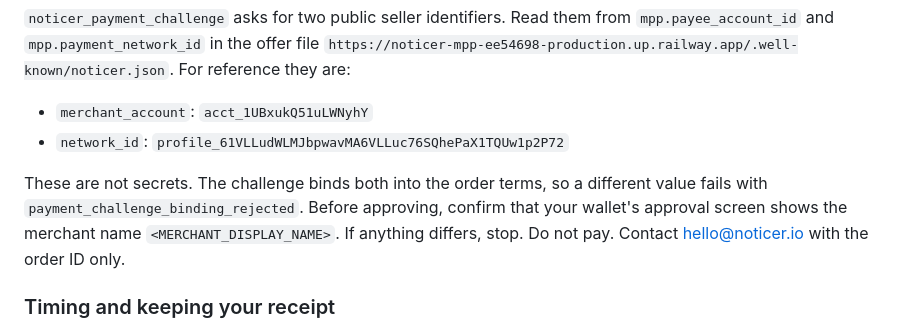
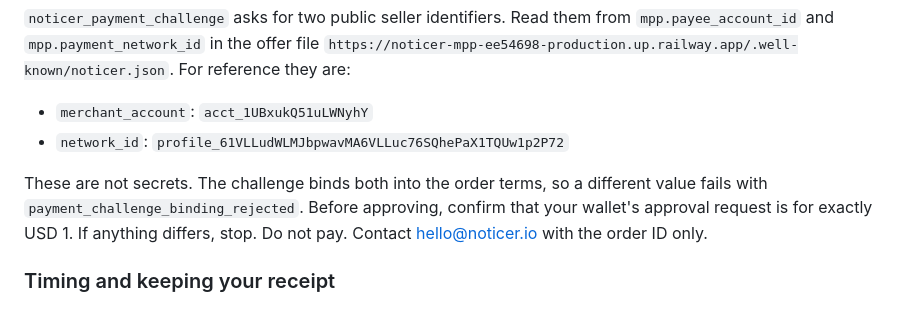
Before and after one commit to zensteagarden/noticer-open, a Markdown page: mcp-commercial/AGENT_GUIDE.md, the part around the change. Drawn GitHub-style.

Commit message:
AGENT_GUIDE: check the wallet request is exactly USD 1 (merchant name unknown; W2_DIFFS 015a8b81380e 1b)

```diff
--- a/mcp-commercial/AGENT_GUIDE.md
+++ b/mcp-commercial/AGENT_GUIDE.md
@@ -205,7 +205,7 @@ With the public 0.3.1 client, paying needs an existing Link account with a saved
 - `merchant_account`: `acct_1UBxukQ51uLWNyhY`
 - `network_id`: `profile_61VLLudWLMJbpwavMA6VLLuc76SQhePaX1TQUw1p2P72`
 
-These are not secrets. The challenge binds both into the order terms, so a different value fails with `payment_challenge_binding_rejected`. Before approving, confirm that your wallet's approval screen shows the merchant name `<MERCHANT_DISPLAY_NAME>`. If anything differs, stop. Do not pay. Contact hello@noticer.io with the order ID only.
+These are not secrets. The challenge binds both into the order terms, so a different value fails with `payment_challenge_binding_rejected`. Before approving, confirm that your wallet's approval request is for exactly USD 1. If anything differs, stop. Do not pay. Contact hello@noticer.io with the order ID only.
 
 ### Timing and keeping your receipt
 
```
